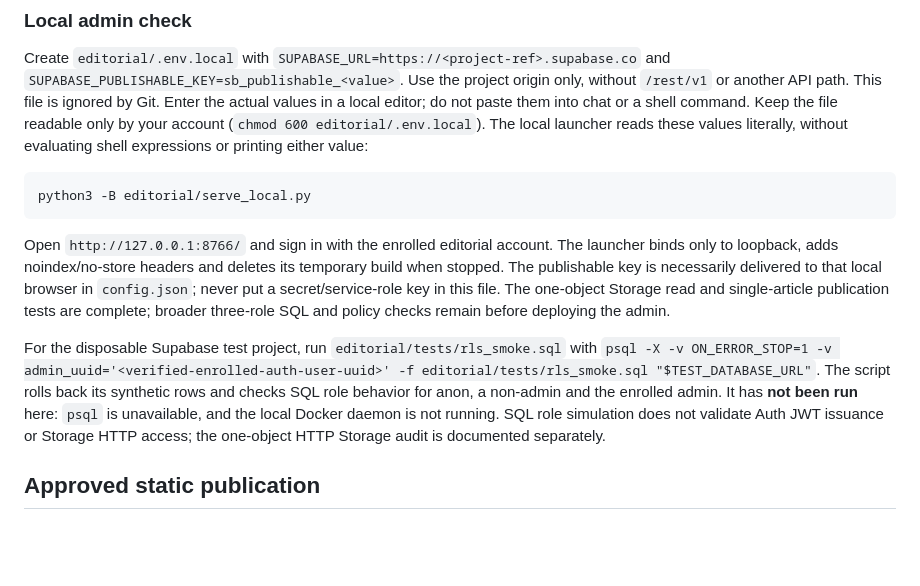
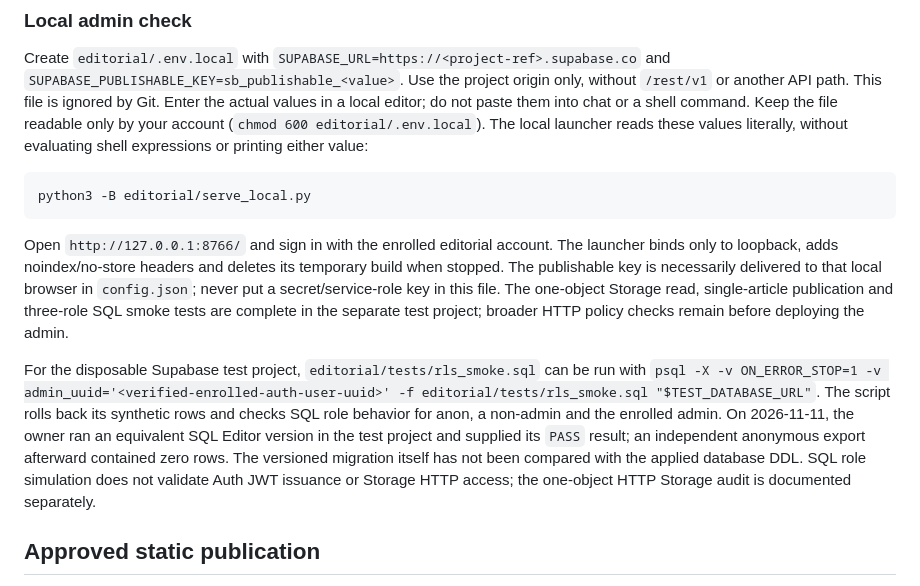
Before and after one commit to samueldvi/personal-portfolio, a Markdown page: editorial/README.md, the part around the change. Rendered like a GitHub page; blank space fills up the shorter version.

Commit message:
Record three-role Supabase RLS smoke test

````diff
--- a/editorial/README.md
+++ b/editorial/README.md
@@ -26,9 +26,9 @@ Create `editorial/.env.local` with `SUPABASE_URL=https://<project-ref>.supabase.
 python3 -B editorial/serve_local.py
 ```
 
-Open `http://127.0.0.1:8766/` and sign in with the enrolled editorial account. The launcher binds only to loopback, adds noindex/no-store headers and deletes its temporary build when stopped. The publishable key is necessarily delivered to that local browser in `config.json`; never put a secret/service-role key in this file. The one-object Storage read and single-article publication tests are complete; broader three-role SQL and policy checks remain before deploying the admin.
+Open `http://127.0.0.1:8766/` and sign in with the enrolled editorial account. The launcher binds only to loopback, adds noindex/no-store headers and deletes its temporary build when stopped. The publishable key is necessarily delivered to that local browser in `config.json`; never put a secret/service-role key in this file. The one-object Storage read, single-article publication and three-role SQL smoke tests are complete in the separate test project; broader HTTP policy checks remain before deploying the admin.
 
-For the disposable Supabase test project, run `editorial/tests/rls_smoke.sql` with `psql -X -v ON_ERROR_STOP=1 -v admin_uuid='<verified-enrolled-auth-user-uuid>' -f editorial/tests/rls_smoke.sql "$TEST_DATABASE_URL"`. The script rolls back its synthetic rows and checks SQL role behavior for anon, a non-admin and the enrolled admin. It has **not been run** here: `psql` is unavailable, and the local Docker daemon is not running. SQL role simulation does not validate Auth JWT issuance or Storage HTTP access; the one-object HTTP Storage audit is documented separately.
+For the disposable Supabase test project, `editorial/tests/rls_smoke.sql` can be run with `psql -X -v ON_ERROR_STOP=1 -v admin_uuid='<verified-enrolled-auth-user-uuid>' -f editorial/tests/rls_smoke.sql "$TEST_DATABASE_URL"`. The script rolls back its synthetic rows and checks SQL role behavior for anon, a non-admin and the enrolled admin. On 2026-11-11, the owner ran an equivalent SQL Editor version in the test project and supplied its `PASS` result; an independent anonymous export afterward contained zero rows. The versioned migration itself has not been compared with the applied database DDL. SQL role simulation does not validate Auth JWT issuance or Storage HTTP access; the one-object HTTP Storage audit is documented separately.
 
 ## Approved static publication
 
````
Also changed, not shown: docs/V2_INTEGRATION_STATUS.md (+4 -2 lines).
